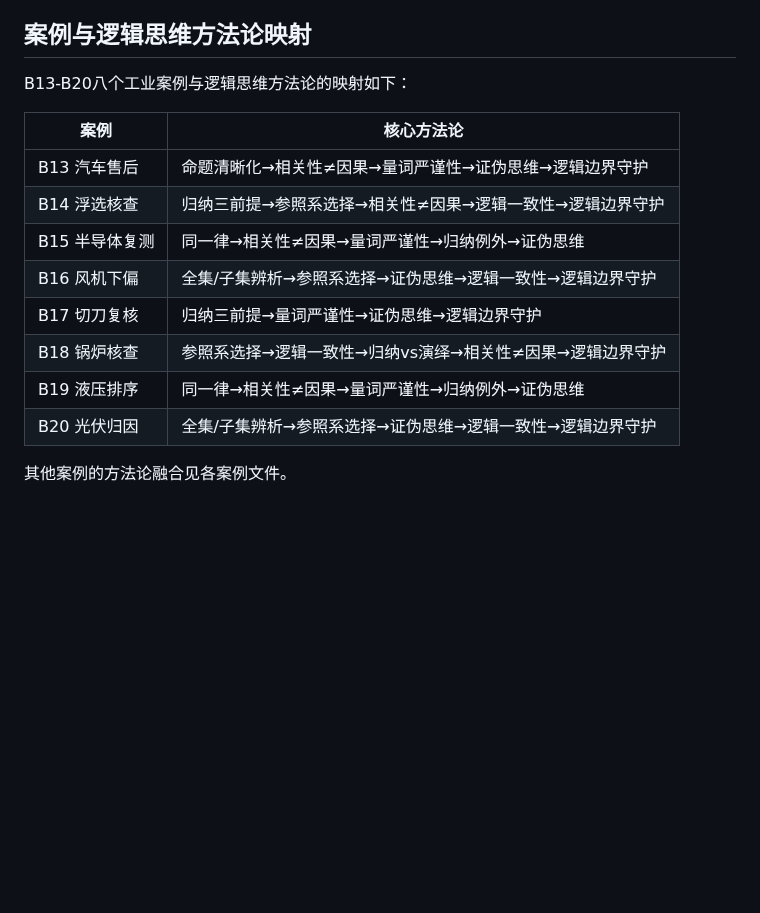
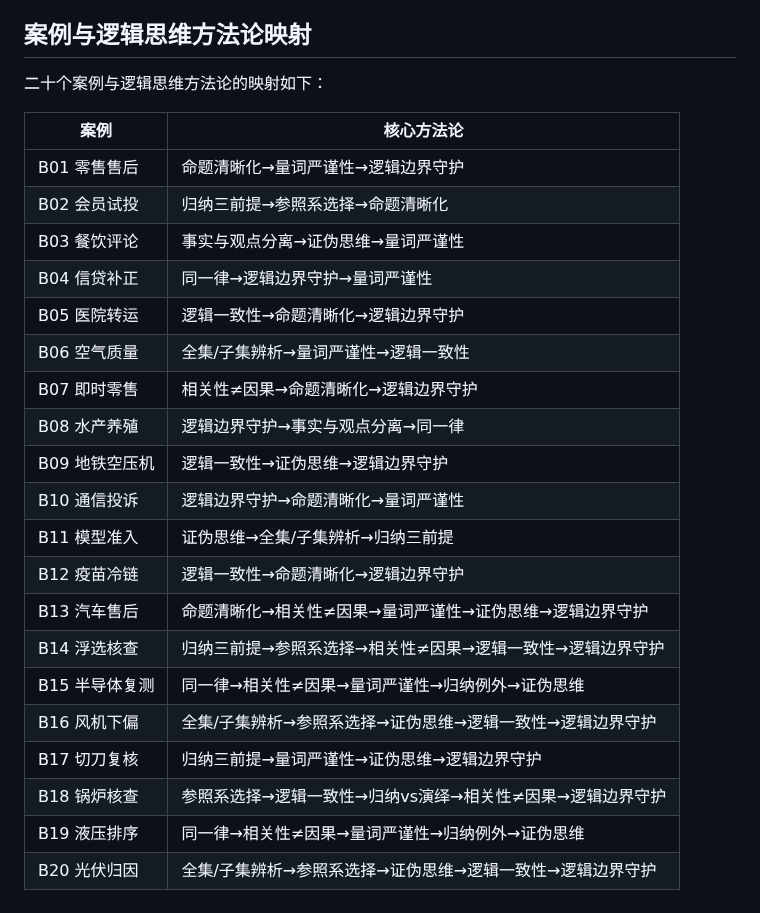
Before and after one commit to greatwallwen/AIProductTourial, a Markdown page: AI时代研发产品项目一体化知识库/06-案例地图.md, the part around the change. Rendered like a GitHub page; blank space fills up the shorter version.

```diff
--- a/AI时代研发产品项目一体化知识库/06-案例地图.md
+++ b/AI时代研发产品项目一体化知识库/06-案例地图.md
@@ -44,10 +44,22 @@
 
 ## 案例与逻辑思维方法论映射
 
-B13-B20八个工业案例与逻辑思维方法论的映射如下：
+二十个案例与逻辑思维方法论的映射如下：
 
 | 案例 | 核心方法论 |
 |------|----------|
+| B01 零售售后 | 命题清晰化→量词严谨性→逻辑边界守护 |
+| B02 会员试投 | 归纳三前提→参照系选择→命题清晰化 |
+| B03 餐饮评论 | 事实与观点分离→证伪思维→量词严谨性 |
+| B04 信贷补正 | 同一律→逻辑边界守护→量词严谨性 |
+| B05 医院转运 | 逻辑一致性→命题清晰化→逻辑边界守护 |
+| B06 空气质量 | 全集/子集辨析→量词严谨性→逻辑一致性 |
+| B07 即时零售 | 相关性≠因果→命题清晰化→逻辑边界守护 |
+| B08 水产养殖 | 逻辑边界守护→事实与观点分离→同一律 |
+| B09 地铁空压机 | 逻辑一致性→证伪思维→逻辑边界守护 |
+| B10 通信投诉 | 逻辑边界守护→命题清晰化→量词严谨性 |
+| B11 模型准入 | 证伪思维→全集/子集辨析→归纳三前提 |
+| B12 疫苗冷链 | 逻辑一致性→命题清晰化→逻辑边界守护 |
 | B13 汽车售后 | 命题清晰化→相关性≠因果→量词严谨性→证伪思维→逻辑边界守护 |
 | B14 浮选核查 | 归纳三前提→参照系选择→相关性≠因果→逻辑一致性→逻辑边界守护 |
 | B15 半导体复测 | 同一律→相关性≠因果→量词严谨性→归纳例外→证伪思维 |
@@ -56,5 +68,3 @@ B13-B20八个工业案例与逻辑思维方法论的映射如下：
 | B18 锅炉核查 | 参照系选择→逻辑一致性→归纳vs演绎→相关性≠因果→逻辑边界守护 |
 | B19 液压排序 | 同一律→相关性≠因果→量词严谨性→归纳例外→证伪思维 |
 | B20 光伏归因 | 全集/子集辨析→参照系选择→证伪思维→逻辑一致性→逻辑边界守护 |
-
-其他案例的方法论融合见各案例文件。
```
Also changed, not shown: AI时代研发产品项目一体化知识库/案例/B20-pv-loss-attribution.md (+4 -1 lines), AI时代研发产品项目一体化知识库/案例/README.md (+22 -22 lines), assets/cases/case-20/20-work-productized.png.
